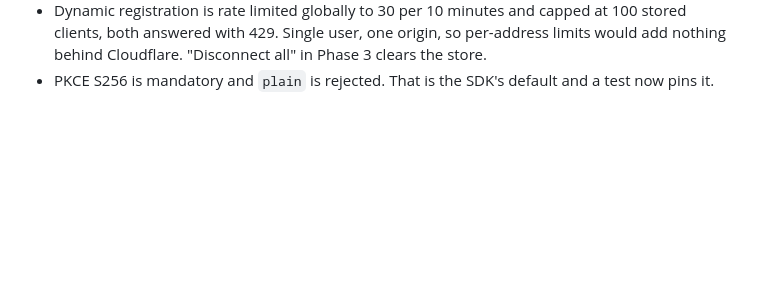
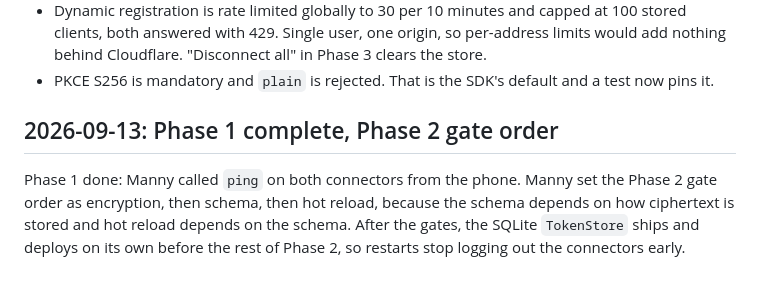
Before and after one commit to Mannilie/manifold-mcp-gateway, a Markdown page: DECISIONS.md, the part around the change. GitHub-like rendering; blank space fills up the shorter version.

Commit message:
docs: mark Phase 1 complete and record Phase 2 gate order
Co-Authored-By: Claude Fable 5.1 <noreply@anthropic.com>

```diff
--- a/DECISIONS.md
+++ b/DECISIONS.md
@@ -117,3 +117,7 @@ Details settled while building it, cheap to change:
 - Phase 1 keeps clients and tokens in memory. Every restart logs out every connector until Phase 2 persists them, which is Phase 2's first deliverable because Watchtower restarts on every push to main.
 - Dynamic registration is rate limited globally to 30 per 10 minutes and capped at 100 stored clients, both answered with 429. Single user, one origin, so per-address limits would add nothing behind Cloudflare. "Disconnect all" in Phase 3 clears the store.
 - PKCE S256 is mandatory and `plain` is rejected. That is the SDK's default and a test now pins it.
+
+## 2026-09-13: Phase 1 complete, Phase 2 gate order
+
+Phase 1 done: Manny called `ping` on both connectors from the phone. Manny set the Phase 2 gate order as encryption, then schema, then hot reload, because the schema depends on how ciphertext is stored and hot reload depends on the schema. After the gates, the SQLite `TokenStore` ships and deploys on its own before the rest of Phase 2, so restarts stop logging out the connectors early.
```
